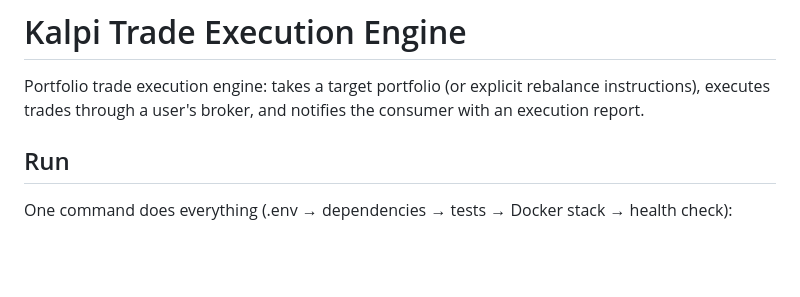
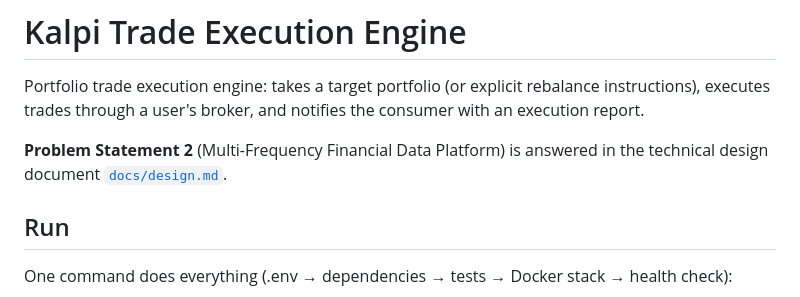
Before and after one commit to vrajj07/kalpi-trade-engine, a Markdown page: README.md, the part around the change. GitHub-like rendering; blank space fills up the shorter version.

Commit message:
Add technical design document for Problem Statement 2
Co-Authored-By: Claude Opus 5.5 <noreply@anthropic.com>

```diff
--- a/README.md
+++ b/README.md
@@ -2,6 +2,9 @@
 
 Portfolio trade execution engine: takes a target portfolio (or explicit rebalance instructions),
 executes trades through a user's broker, and notifies the consumer with an execution report.
+
+**Problem Statement 2** (Multi-Frequency Financial Data Platform) is answered in the technical design
+document [`docs/design.md`](docs/design.md).
 
 ## Run
 
```
Also changed, not shown: docs/design.md (added, +193 -0 lines).
